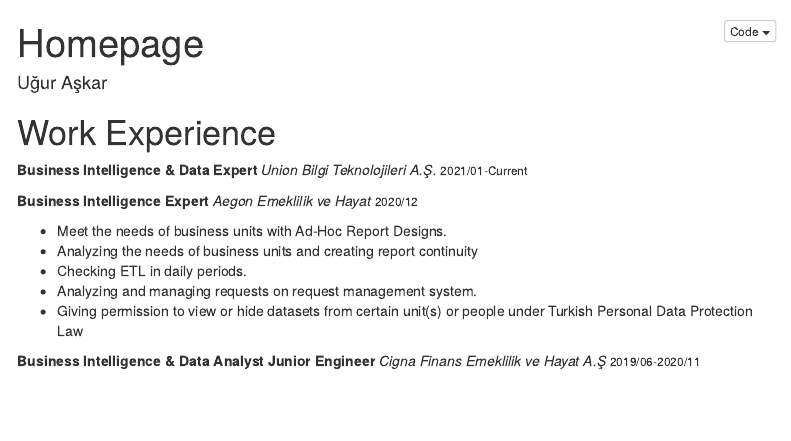
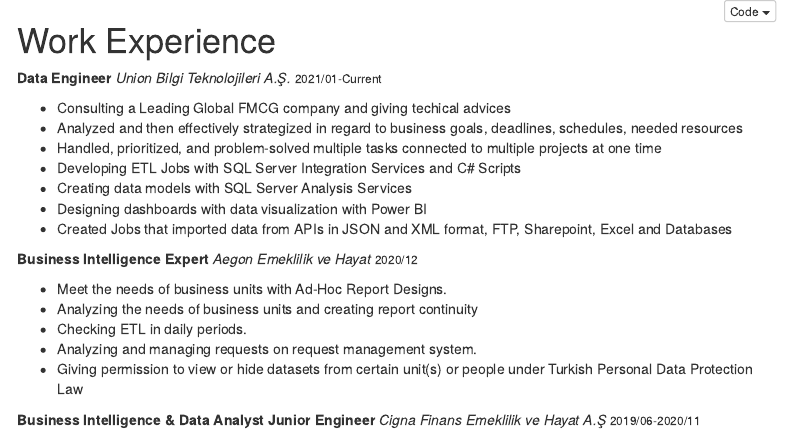
Before and after one commit to uguraskar/uguraskar.github.io, an R Markdown document (index.rmd): the page in a window 1100 px wide, from its top. Rendered offline with R 4.5, knitr and Pandoc, with nearby package versions; menus at the side of the page are left out.

Commit message:
Updated projects and work experience

```diff
--- a/index.rmd
+++ b/index.rmd
@@ -1,5 +1,4 @@
 ---
-title: "Homepage"
 author: "Uğur Aşkar"
 output:
   html_document:
@@ -13,7 +12,15 @@
 
 # Work Experience
 
-**Business Intelligence & Data Expert** *Union Bilgi Teknolojileri A.Ş.* <small>2021/01-Current</small>
+**Data Engineer** *Union Bilgi Teknolojileri A.Ş.* <small>2021/01-Current</small>
+
+ * Consulting a Leading Global FMCG company and giving techical advices
+ * Analyzed and then effectively strategized in regard to business goals, deadlines, schedules, needed resources
+ * Handled, prioritized, and problem-solved multiple tasks connected to multiple projects at one time
+ * Developing ETL Jobs with SQL Server Integration Services and C# Scripts
+ * Creating data models with SQL Server Analysis Services
+ * Designing dashboards with data visualization with Power BI
+ * Created Jobs that imported data from APIs in JSON and XML format, FTP, Sharepoint, Excel and Databases
 
 **Business Intelligence Expert** *Aegon Emeklilik ve Hayat* <small>2020/12</small>
 
```
Also changed, not shown: index.html, index.rmd (12 more changed lines).
